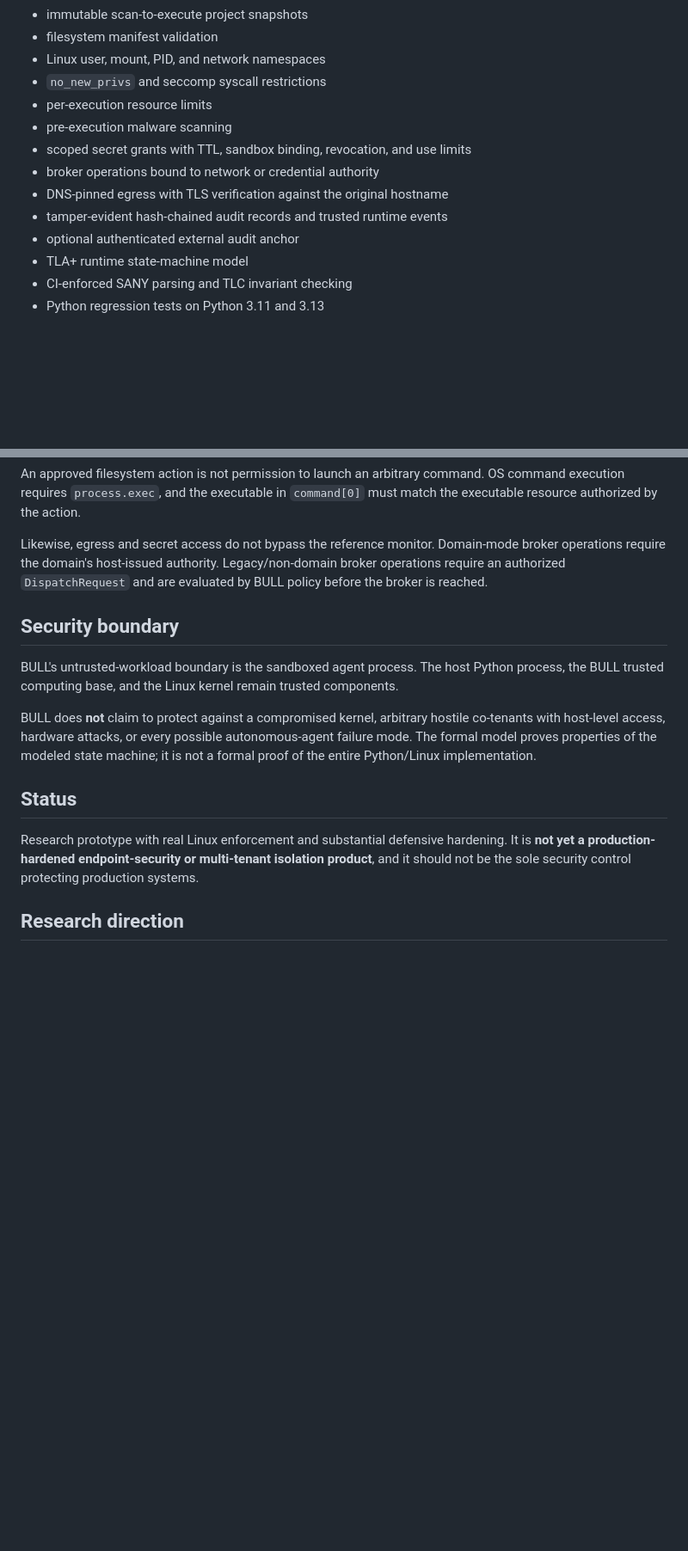
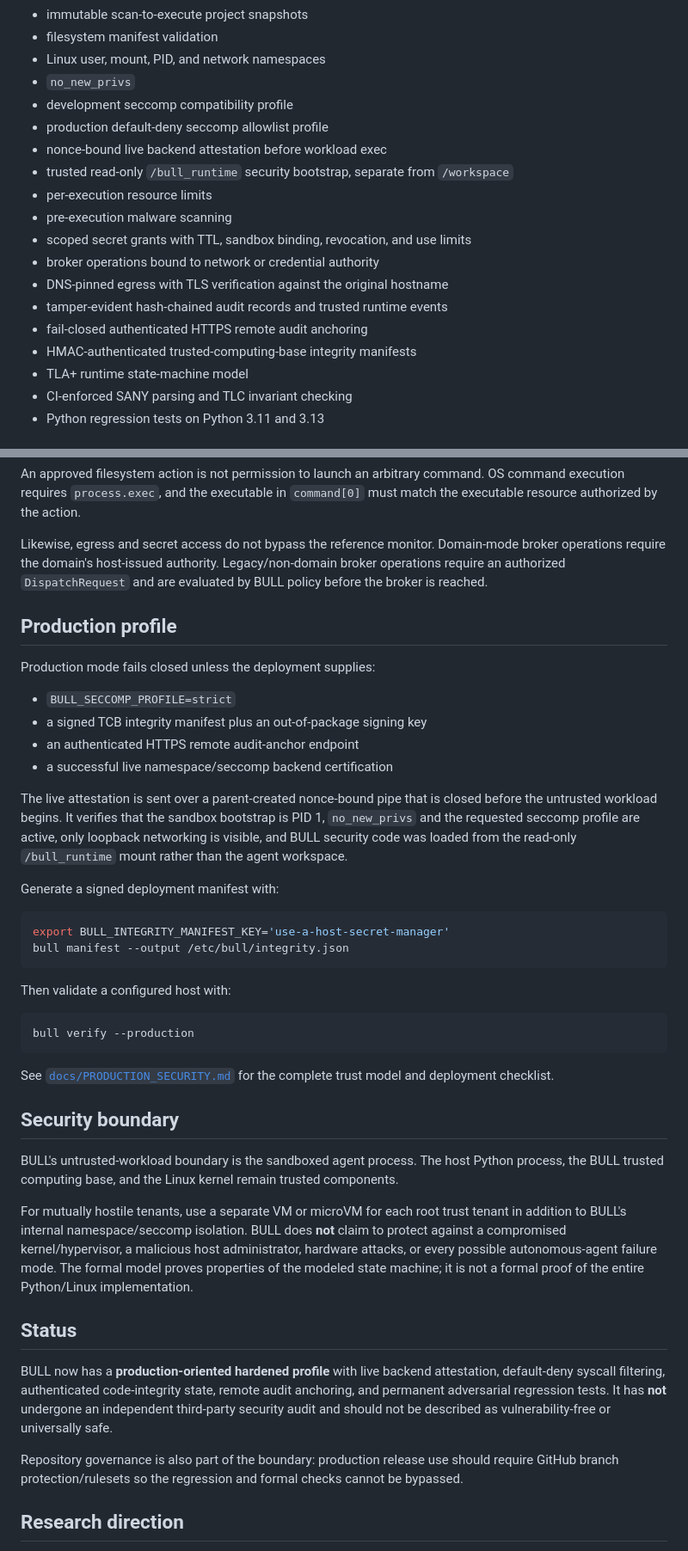
Before and after one commit to Anharmoniclabs/BULL, a Markdown page: README.md, 2 parts joined by grey strips. Shown at 86% size. Drawn GitHub-style; blank space fills up the shorter version.

Commit message:
Document production security profile

````diff
--- a/README.md
+++ b/README.md
@@ -58,14 +58,19 @@ tamper-evident audit trail
 - immutable scan-to-execute project snapshots
 - filesystem manifest validation
 - Linux user, mount, PID, and network namespaces
-- `no_new_privs` and seccomp syscall restrictions
+- `no_new_privs`
+- development seccomp compatibility profile
+- production default-deny seccomp allowlist profile
+- nonce-bound live backend attestation before workload exec
+- trusted read-only `/bull_runtime` security bootstrap, separate from `/workspace`
 - per-execution resource limits
 - pre-execution malware scanning
 - scoped secret grants with TTL, sandbox binding, revocation, and use limits
 - broker operations bound to network or credential authority
 - DNS-pinned egress with TLS verification against the original hostname
 - tamper-evident hash-chained audit records and trusted runtime events
-- optional authenticated external audit anchor
+- fail-closed authenticated HTTPS remote audit anchoring
+- HMAC-authenticated trusted-computing-base integrity manifests
 - TLA+ runtime state-machine model
 - CI-enforced SANY parsing and TLC invariant checking
 - Python regression tests on Python 3.11 and 3.13
@@ -84,15 +89,43 @@ An approved filesystem action is not permission to launch an arbitrary command.
 
 Likewise, egress and secret access do not bypass the reference monitor. Domain-mode broker operations require the domain's host-issued authority. Legacy/non-domain broker operations require an authorized `DispatchRequest` and are evaluated by BULL policy before the broker is reached.
 
+## Production profile
+
+Production mode fails closed unless the deployment supplies:
+
+- `BULL_SECCOMP_PROFILE=strict`
+- a signed TCB integrity manifest plus an out-of-package signing key
+- an authenticated HTTPS remote audit-anchor endpoint
+- a successful live namespace/seccomp backend certification
+
+The live attestation is sent over a parent-created nonce-bound pipe that is closed before the untrusted workload begins. It verifies that the sandbox bootstrap is PID 1, `no_new_privs` and the requested seccomp profile are active, only loopback networking is visible, and BULL security code was loaded from the read-only `/bull_runtime` mount rather than the agent workspace.
+
+Generate a signed deployment manifest with:
+
+```bash
+export BULL_INTEGRITY_MANIFEST_KEY='use-a-host-secret-manager'
+bull manifest --output /etc/bull/integrity.json
+```
+
+Then validate a configured host with:
+
+```bash
+bull verify --production
+```
+
+See [`docs/PRODUCTION_SECURITY.md`](docs/PRODUCTION_SECURITY.md) for the complete trust model and deployment checklist.
+
 ## Security boundary
 
 BULL's untrusted-workload boundary is the sandboxed agent process. The host Python process, the BULL trusted computing base, and the Linux kernel remain trusted components.
 
-BULL does **not** claim to protect against a compromised kernel, arbitrary hostile co-tenants with host-level access, hardware attacks, or every possible autonomous-agent failure mode. The formal model proves properties of the modeled state machine; it is not a formal proof of the entire Python/Linux implementation.
+For mutually hostile tenants, use a separate VM or microVM for each root trust tenant in addition to BULL's internal namespace/seccomp isolation. BULL does **not** claim to protect against a compromised kernel/hypervisor, a malicious host administrator, hardware attacks, or every possible autonomous-agent failure mode. The formal model proves properties of the modeled state machine; it is not a formal proof of the entire Python/Linux implementation.
 
 ## Status
 
-Research prototype with real Linux enforcement and substantial defensive hardening. It is **not yet a production-hardened endpoint-security or multi-tenant isolation product**, and it should not be the sole security control protecting production systems.
+BULL now has a **production-oriented hardened profile** with live backend attestation, default-deny syscall filtering, authenticated code-integrity state, remote audit anchoring, and permanent adversarial regression tests. It has **not** undergone an independent third-party security audit and should not be described as vulnerability-free or universally safe.
+
+Repository governance is also part of the boundary: production release use should require GitHub branch protection/rulesets so the regression and formal checks cannot be bypassed.
 
 ## Research direction
 
````
Also changed, not shown: other parts of README.md (+1 -1 lines).
